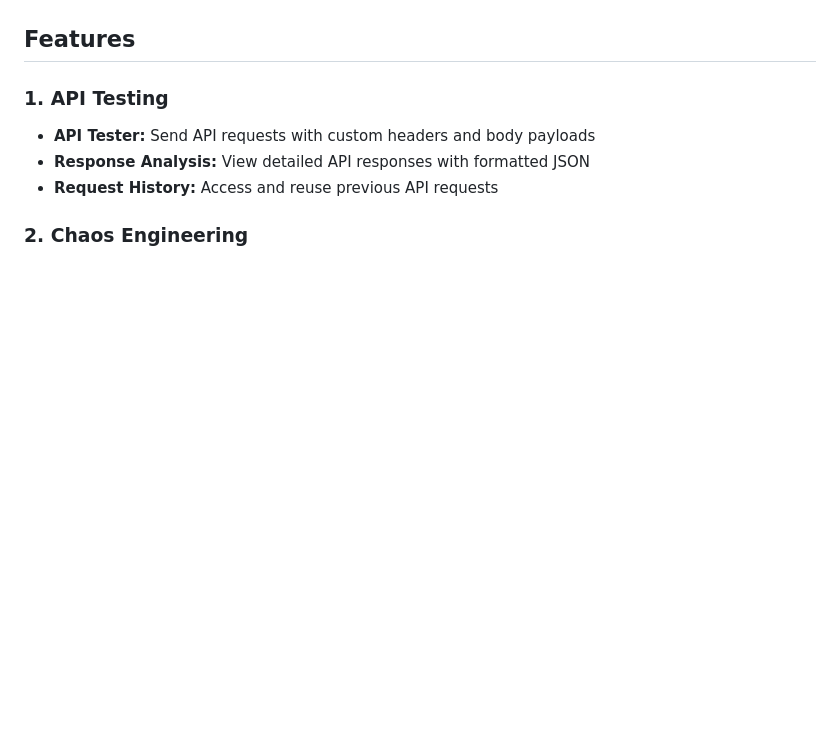
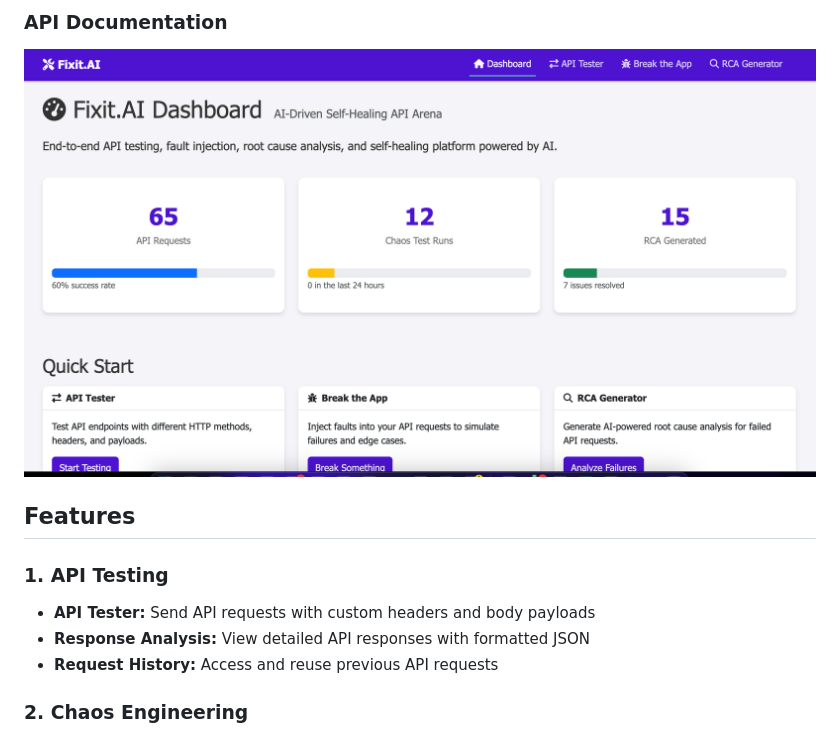
Before and after one commit to Dibae101/Fixit.AI, a Markdown page: README.md, the part around the change printed below. Drawn GitHub-style; blank space fills up the shorter version.

Commit message:
Fix image URLs in README.md for proper display on GitHub

```diff
--- a/README.md
+++ b/README.md
@@ -6,3 +19,5 @@ FixIt.AI is a Django-based application that provides a comprehensive platform fo
+### API Documentation
+![API Documentation](https://github.com/Dibae101/Fixit.AI/raw/main/images/api_documentation.png)
 
 ## Features
 
```
Also changed, not shown: other parts of README.md (+14 -1 lines).
